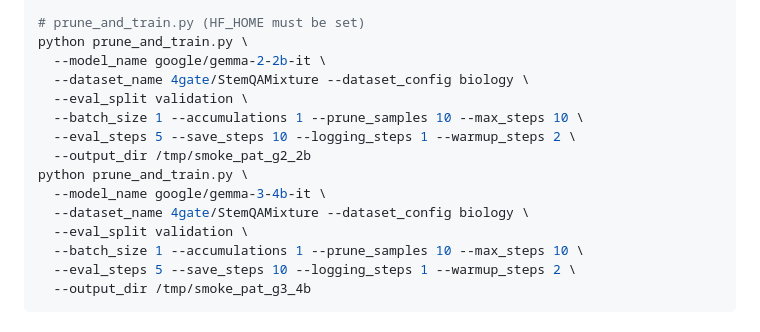
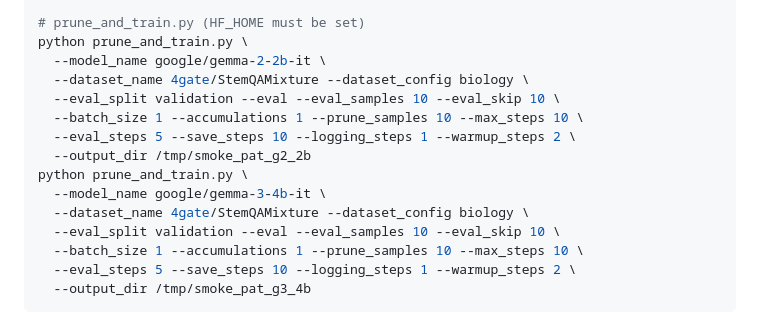
Before and after one commit to 4gatepylon/SAEScoping, a Markdown page: experiments/baselines_2026_05_04_narrow/README.md, the part around the change. GitHub-like rendering.

Commit message:
Make sure to eval in smoke test with safe arguments

```diff
--- a/experiments/baselines_2026_05_04_narrow/README.md
+++ b/experiments/baselines_2026_05_04_narrow/README.md
@@ -87,14 +87,14 @@ python create_attribution_pruned_models.py \
 python prune_and_train.py \
   --model_name google/gemma-2-2b-it \
   --dataset_name 4gate/StemQAMixture --dataset_config biology \
-  --eval_split validation \
+  --eval_split validation --eval --eval_samples 10 --eval_skip 10 \
   --batch_size 1 --accumulations 1 --prune_samples 10 --max_steps 10 \
   --eval_steps 5 --save_steps 10 --logging_steps 1 --warmup_steps 2 \
   --output_dir /tmp/smoke_pat_g2_2b
 python prune_and_train.py \
   --model_name google/gemma-3-4b-it \
   --dataset_name 4gate/StemQAMixture --dataset_config biology \
-  --eval_split validation \
+  --eval_split validation --eval --eval_samples 10 --eval_skip 10 \
   --batch_size 1 --accumulations 1 --prune_samples 10 --max_steps 10 \
   --eval_steps 5 --save_steps 10 --logging_steps 1 --warmup_steps 2 \
   --output_dir /tmp/smoke_pat_g3_4b
```
